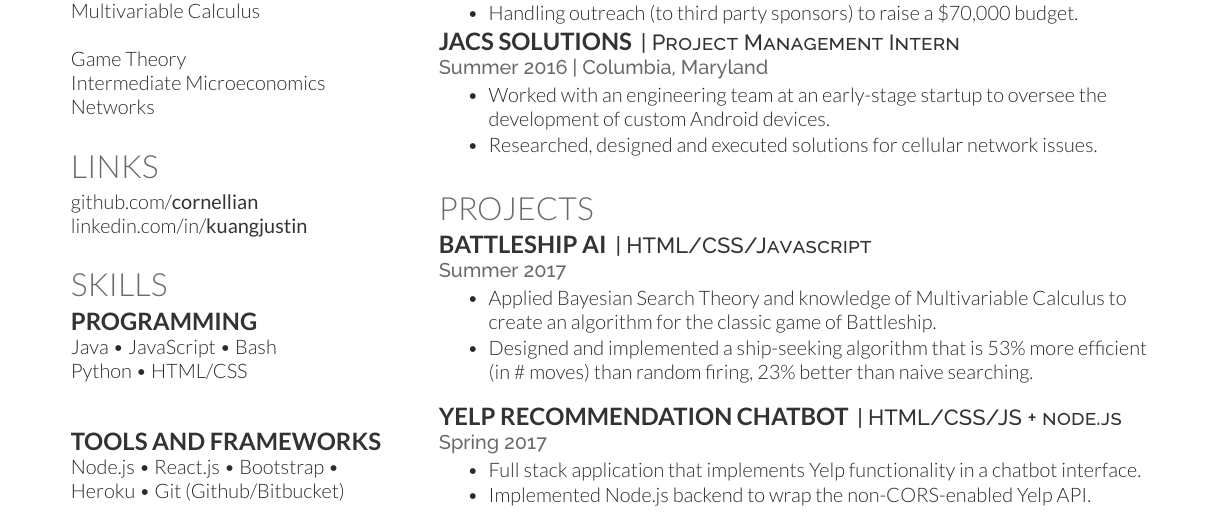
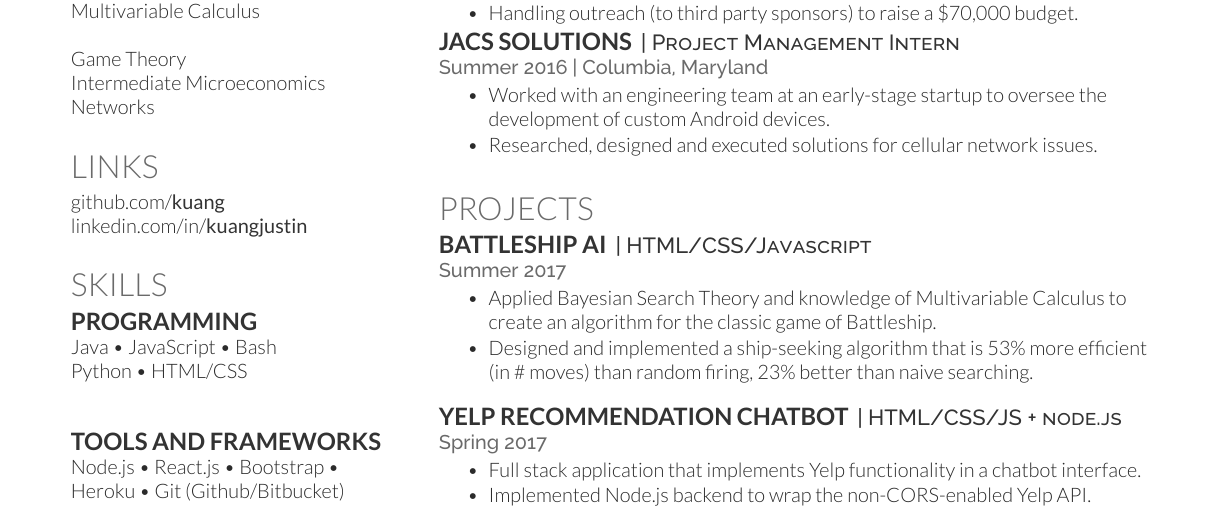
Before and after one commit to kuang/resume, a LaTeX CV (Justin_Kuang_Resume.tex): part of the page, cut so that both start at the same text. Compiled offline with XeLaTeX.

Commit message:
update github

```diff
--- a/Justin_Kuang_Resume.tex
+++ b/Justin_Kuang_Resume.tex
@@ -92,7 +92,7 @@ Networks \\
 %%%%%%%%%%%%%%%%%%%%%%%%%%%%%%%%%%%%%%
 
 \section{Links}
-github.com/\href{https://github.com/cornellian}{\custombold{cornellian}} \\
+github.com/\href{https://github.com/kuang}{\custombold{kuang}} \\
 linkedin.com/in/\href{https://www.linkedin.com/in/kuangjustin}{\custombold{kuangjustin}} \\
 %YouTube://  \href{https://www.youtube.com/user/DeedyDash007}{\custombold{DeedyDash007}} \\
 %Twitter://  \href{https://twitter.com/debarghya_das}{\custombold{@debarghya\_das}} \\
```
Also changed, not shown: Justin_Kuang_Resume.pdf, 2 other files.
